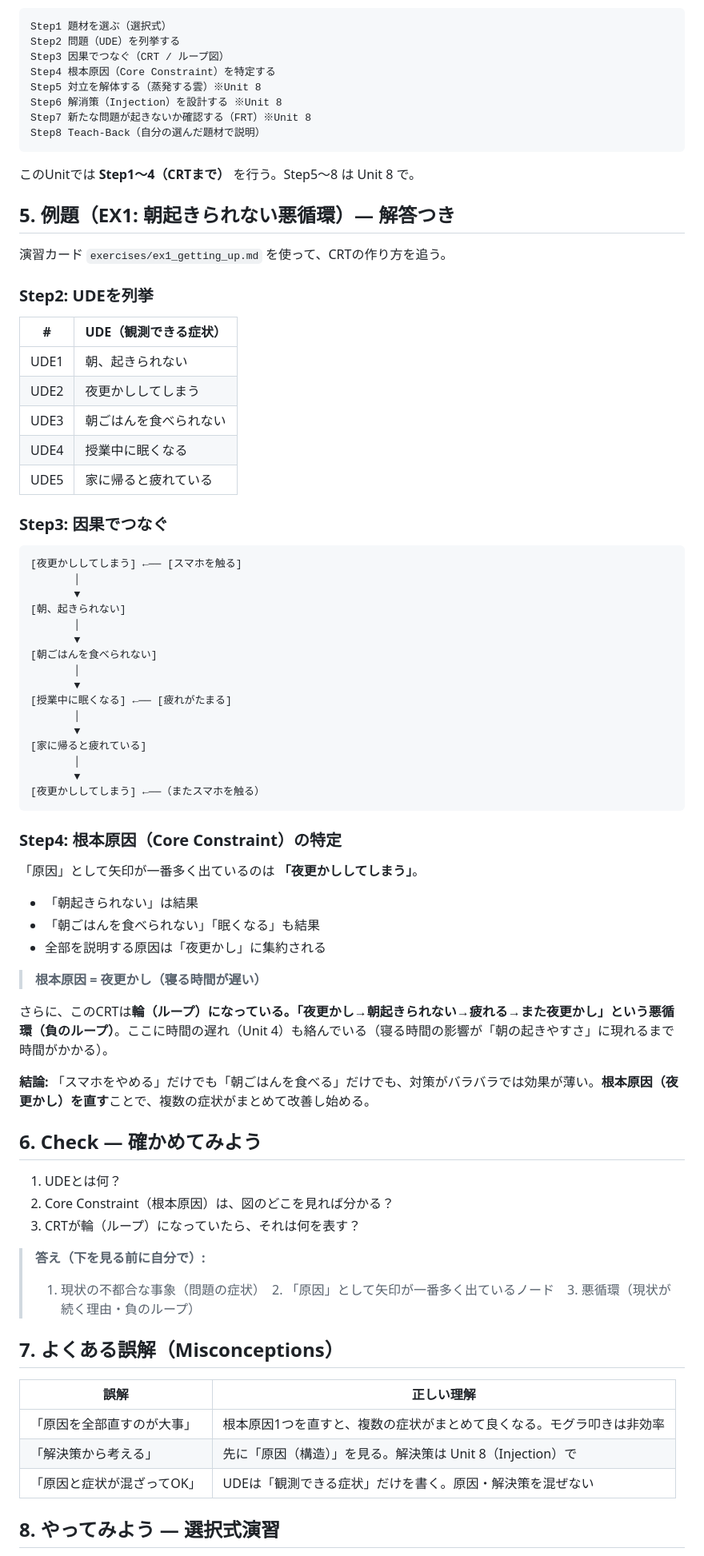
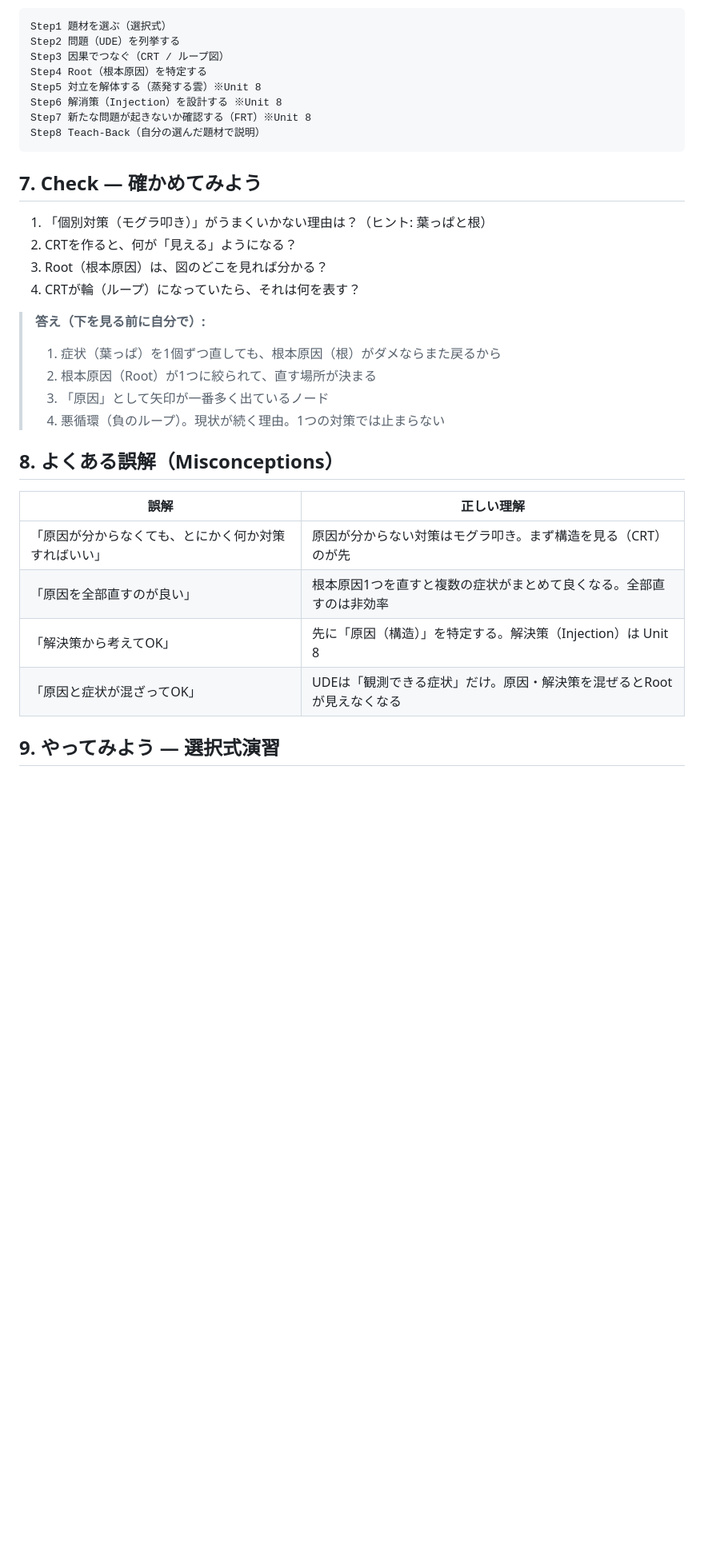
Before and after one commit to ogaogamirai/Teaching-materials, a Markdown page: system-dynamics/units/unit7_crt.md, the part around one of its changes. Shown at 80% size. Drawn GitHub-style; blank space fills up the shorter version.

Commit message:
docs(system-dynamics): Unit7 改訂 — CRTの意義（個別対策の非効率→Root特定の価値）を実感できる構成に

````diff
--- a/system-dynamics/units/unit7_crt.md
+++ b/system-dynamics/units/unit7_crt.md
@@ -57,80 +162,34 @@ Step4 根本原因を特定する
 Step1 題材を選ぶ（選択式）
 Step2 問題（UDE）を列挙する
 Step3 因果でつなぐ（CRT / ループ図）
-Step4 根本原因（Core Constraint）を特定する
+Step4 Root（根本原因）を特定する
 Step5 対立を解体する（蒸発する雲）※Unit 8
 Step6 解消策（Injection）を設計する ※Unit 8
 Step7 新たな問題が起きないか確認する（FRT）※Unit 8
 Step8 Teach-Back（自分の選んだ題材で説明）
 ```
 
-このUnitでは **Step1〜4（CRTまで）** を行う。Step5〜8 は Unit 8 で。
+## 7. Check — 確かめてみよう
 
-## 5. 例題（EX1: 朝起きられない悪循環）— 解答つき
-
-演習カード `exercises/ex1_getting_up.md` を使って、CRTの作り方を追う。
-
-### Step2: UDEを列挙
-
-| # | UDE（観測できる症状） |
-|---|---|
-| UDE1 | 朝、起きられない |
-| UDE2 | 夜更かししてしまう |
-| UDE3 | 朝ごはんを食べられない |
-| UDE4 | 授業中に眠くなる |
-| UDE5 | 家に帰ると疲れている |
-
-### Step3: 因果でつなぐ
-
-```
-[夜更かししてしまう] ←── [スマホを触る]
-       │
-       ▼
-[朝、起きられない]
-       │
-       ▼
-[朝ごはんを食べられない]
-       │
-       ▼
-[授業中に眠くなる] ←── [疲れがたまる]
-       │
-       ▼
-[家に帰ると疲れている]
-       │
-       ▼
-[夜更かししてしまう] ←──（またスマホを触る）
-```
-
-### Step4: 根本原因（Core Constraint）の特定
-
-「原因」として矢印が一番多く出ているのは **「夜更かししてしまう」**。
-
-- 「朝起きられない」は結果
-- 「朝ごはんを食べられない」「眠くなる」も結果
-- 全部を説明する原因は「夜更かし」に集約される
-
-> **根本原因 = 夜更かし（寝る時間が遅い）**
-
-さらに、このCRTは**輪（ループ）**になっている。「夜更かし→朝起きられない→疲れる→また夜更かし」という**悪循環（負のループ）**。ここに時間の遅れ（Unit 4）も絡んでいる（寝る時間の影響が「朝の起きやすさ」に現れるまで時間がかかる）。
-
-**結論:** 「スマホをやめる」だけでも「朝ごはんを食べる」だけでも、対策がバラバラでは効果が薄い。**根本原因（夜更かし）を直す**ことで、複数の症状がまとめて改善し始める。
-
-## 6. Check — 確かめてみよう
-
-1. UDEとは何？
-2. Core Constraint（根本原因）は、図のどこを見れば分かる？
-3. CRTが輪（ループ）になっていたら、それは何を表す？
+1. 「個別対策（モグラ叩き）」がうまくいかない理由は？（ヒント: 葉っぱと根）
+2. CRTを作ると、何が「見える」ようになる？
+3. Root（根本原因）は、図のどこを見れば分かる？
+4. CRTが輪（ループ）になっていたら、それは何を表す？
 
 > **答え（下を見る前に自分で）:**
-> 1. 現状の不都合な事象（問題の症状）　2. 「原因」として矢印が一番多く出ているノード　3. 悪循環（現状が続く理由・負のループ）
+> 1. 症状（葉っぱ）を1個ずつ直しても、根本原因（根）がダメならまた戻るから
+> 2. 根本原因（Root）が1つに絞られて、直す場所が決まる
+> 3. 「原因」として矢印が一番多く出ているノード
+> 4. 悪循環（負のループ）。現状が続く理由。1つの対策では止まらない
 
-## 7. よくある誤解（Misconceptions）
+## 8. よくある誤解（Misconceptions）
 
 | 誤解 | 正しい理解 |
 |---|---|
-| 「原因を全部直すのが大事」 | 根本原因1つを直すと、複数の症状がまとめて良くなる。モグラ叩きは非効率 |
-| 「解決策から考える」 | 先に「原因（構造）」を見る。解決策は Unit 8（Injection）で |
-| 「原因と症状が混ざってOK」 | UDEは「観測できる症状」だけを書く。原因・解決策を混ぜない |
+| 「原因が分からなくても、とにかく何か対策すればいい」 | 原因が分からない対策はモグラ叩き。まず構造を見る（CRT）のが先 |
+| 「原因を全部直すのが良い」 | 根本原因1つを直すと複数の症状がまとめて良くなる。全部直すのは非効率 |
+| 「解決策から考えてOK」 | 先に「原因（構造）」を特定する。解決策（Injection）は Unit 8 |
+| 「原因と症状が混ざってOK」 | UDEは「観測できる症状」だけ。原因・解決策を混ぜるとRootが見えなくなる |
 
-## 8. やってみよう — 選択式演習
+## 9. やってみよう — 選択式演習
 
````
Also changed, not shown: other parts of system-dynamics/units/unit7_crt.md (+140 -36 lines).
